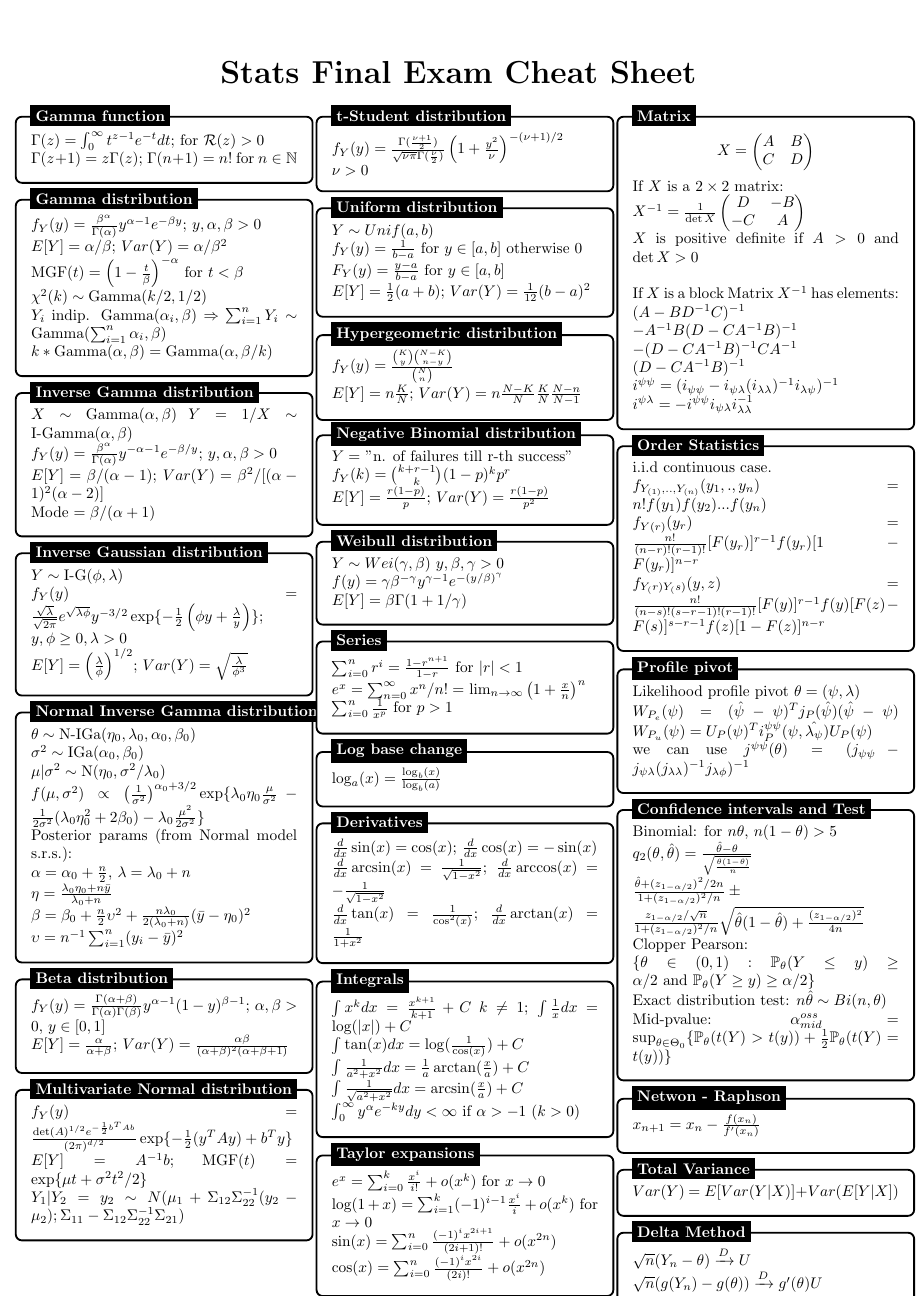
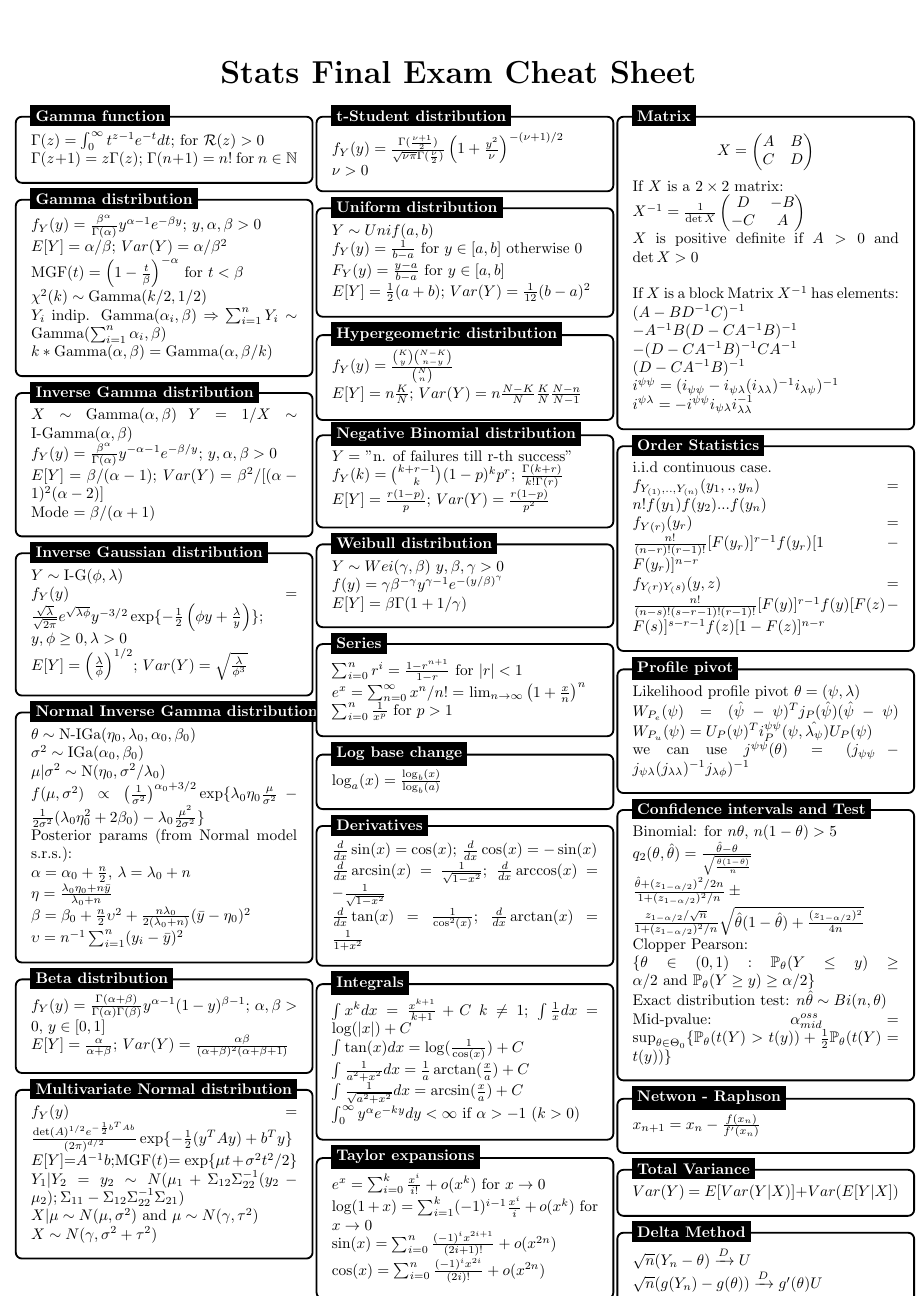
Before and after one commit to pietro-stangherlin/stats_cheat_sheet, a LaTeX document (cp_cheat_sheet.tex): page 1 of 2. Compiled offline with pdfLaTeX.

Commit message:
added marginal normal distr. with normal mean

```diff
--- a/cp_cheat_sheet.tex
+++ b/cp_cheat_sheet.tex
@@ -137,8 +137,9 @@
 \node [mybox] (box){%
     \begin{minipage}{0.3\textwidth}
     $f_Y(y) = \frac{\det(A)^{1/2} e^{-\frac{1}{2}b^T A b}}{(2\pi)^{d/2}} \exp\{-\frac{1}{2}(y^T A y) + b^T y\}$ \\
-    $E[Y] = A^{-1}b$; MGF$(t)= \exp\{\mu t + \sigma^2 t^2 / 2 \}$ \\
-    $Y_1|Y_2 = y_2 \sim N(\mu_1 + \Sigma_{12}\Sigma^{-1}_{22}(y_2 - \mu_2); \Sigma_{11} - \Sigma_{12}\Sigma^{-1}_{22}\Sigma_{21})$
+    $E[Y] $=$ A^{-1}b$;MGF$(t)$= $\exp\{\mu t + \sigma^2 t^2 / 2 \}$ \\
+    $Y_1|Y_2 = y_2 \sim N(\mu_1 + \Sigma_{12}\Sigma^{-1}_{22}(y_2 - \mu_2); \Sigma_{11} - \Sigma_{12}\Sigma^{-1}_{22}\Sigma_{21})$ \\
+    $X|\mu \sim N(\mu, \sigma^2)$ and $\mu \sim N(\gamma, \tau^2)$\\ $X \sim N(\gamma, \sigma^2 + \tau^2)$
     \end{minipage}
 };
 %------------ Normal distribution Header ---------------------
@@ -188,7 +189,7 @@
 \node [mybox] (box){%
     \begin{minipage}{0.3\textwidth}
     $Y =$ "n. of failures till r-th success" \\
-    $f_Y(k) = \binom{k + r - 1}{k} (1 - p)^{k} p^{r}$ \\
+    $f_Y(k) = \binom{k + r - 1}{k} (1 - p)^{k} p^{r}$; $\frac{\Gamma(k + r)}{k!\Gamma(r)}$ \\
     $E[Y] = \frac{r(1 - p)}{p}$; $Var(Y) = \frac{r(1 - p)}{p^2}$
     \end{minipage}
 };
```
Also changed, not shown: cp_cheat_sheet.pdf, 2 other files.
